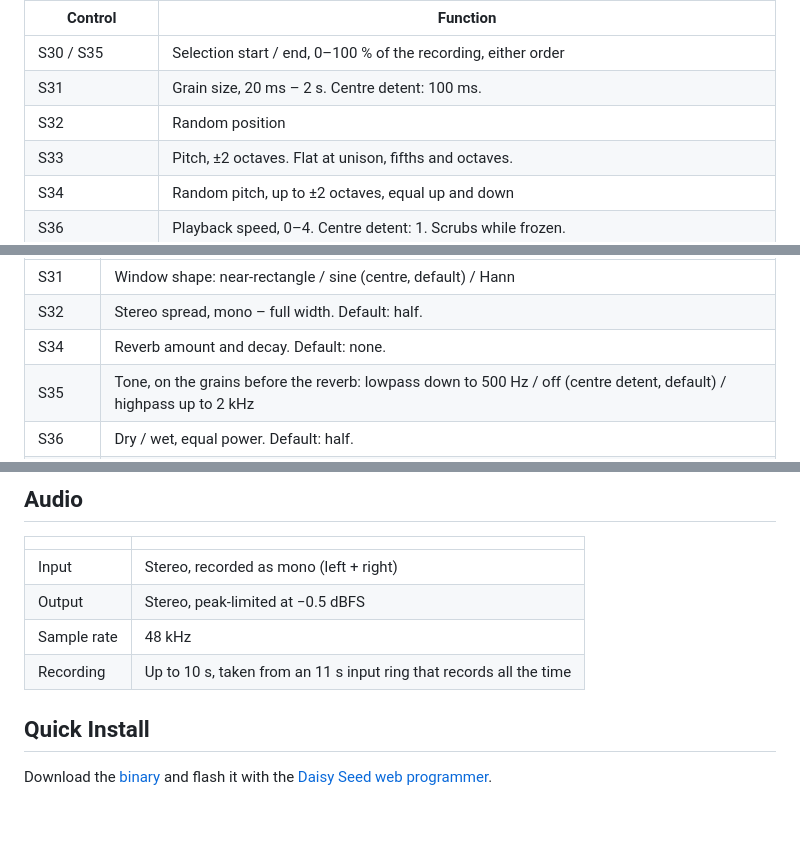
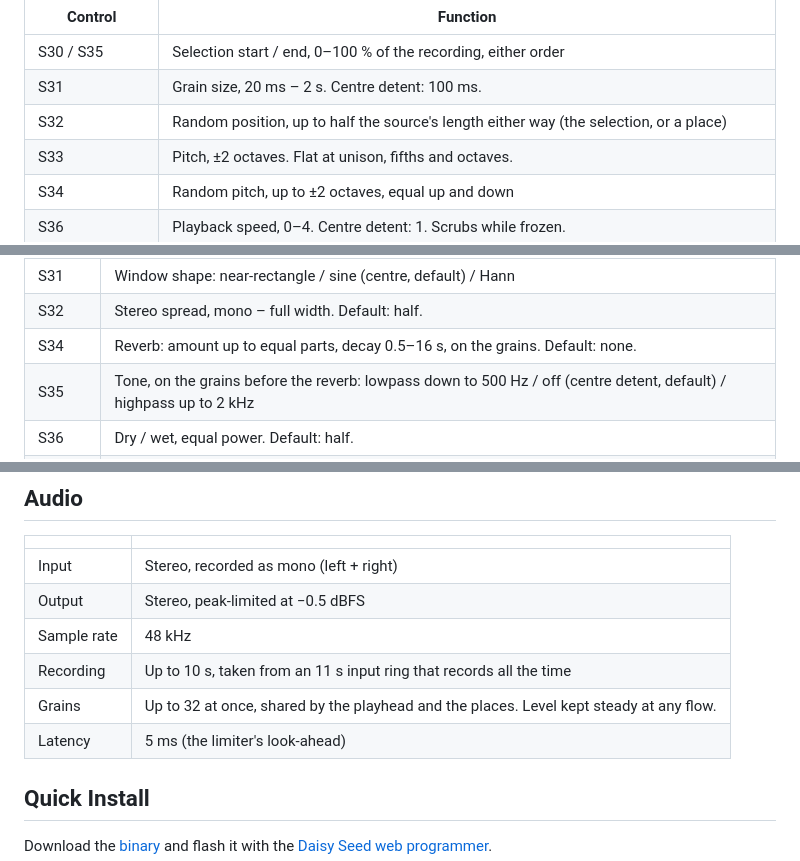
Before and after one commit to francesco-di-maggio/clessidra, a Markdown page: README.md, 3 parts joined by grey strips. Drawn GitHub-style; blank space fills up the shorter version.

```diff
--- a/README.md
+++ b/README.md
@@ -10,7 +10,7 @@ Granular instrument for the Synthux Simple Touch, inspired by the hourglass.
 |---|---|
 | S30 / S35 | Selection start / end, 0–100 % of the recording, either order |
 | S31 | Grain size, 20 ms – 2 s. Centre detent: 100 ms. |
-| S32 | Random position |
+| S32 | Random position, up to half the source's length either way (the selection, or a place) |
 | S33 | Pitch, ±2 octaves. Flat at unison, fifths and octaves. |
 | S34 | Random pitch, up to ±2 octaves, equal up and down |
 | S36 | Playback speed, 0–4. Centre detent: 1. Scrubs while frozen. |
@@ -29,7 +29,7 @@ Second layer, while P11 is held. After a layer change, a knob moves its value fr
 |---|---|
 | S31 | Window shape: near-rectangle / sine (centre, default) / Hann |
 | S32 | Stereo spread, mono – full width. Default: half. |
-| S34 | Reverb amount and decay. Default: none. |
+| S34 | Reverb: amount up to equal parts, decay 0.5–16 s, on the grains. Default: none. |
 | S35 | Tone, on the grains before the reverb: lowpass down to 500 Hz / off (centre detent, default) / highpass up to 2 kHz |
 | S36 | Dry / wet, equal power. Default: half. |
 | S37 | Resample: what P10 records, input – wet (grains after tone and reverb), equal power. Default: input. |
@@ -42,6 +42,8 @@ Second layer, while P11 is held. After a layer change, a knob moves its value fr
 | Output | Stereo, peak-limited at −0.5 dBFS |
 | Sample rate | 48 kHz |
 | Recording | Up to 10 s, taken from an 11 s input ring that records all the time |
+| Grains | Up to 32 at once, shared by the playhead and the places. Level kept steady at any flow. |
+| Latency | 5 ms (the limiter's look-ahead) |
 
 ## Quick Install
 
```
